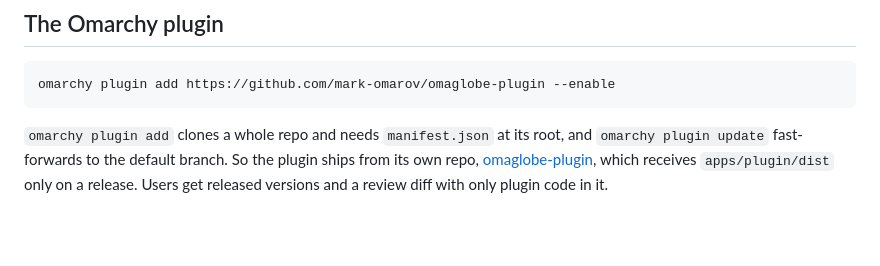
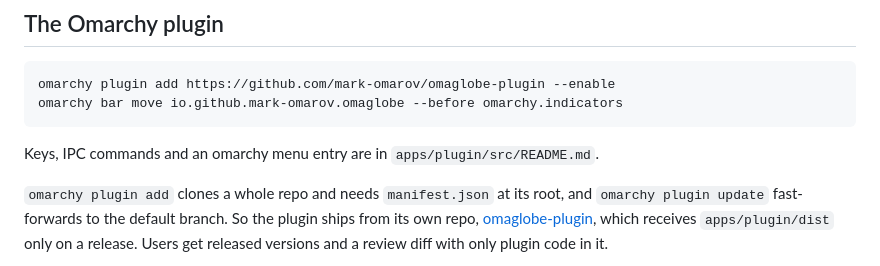
Before and after one commit to kevincardwell/omanow, a Markdown page: README.md, the part around the change. Drawn GitHub-style; blank space fills up the shorter version.

Commit message:
docs: document plugin keys, menu entry and placement

````diff
--- a/README.md
+++ b/README.md
@@ -38,7 +38,10 @@ no object spread, no numeric separators, no `catch {}` without a binding.
 
 ```sh
 omarchy plugin add https://github.com/mark-omarov/omaglobe-plugin --enable
+omarchy bar move io.github.mark-omarov.omaglobe --before omarchy.indicators
 ```
+
+Keys, IPC commands and an omarchy menu entry are in `apps/plugin/src/README.md`.
 
 `omarchy plugin add` clones a whole repo and needs `manifest.json` at its
 root, and `omarchy plugin update` fast-forwards to the default branch. So the
````
